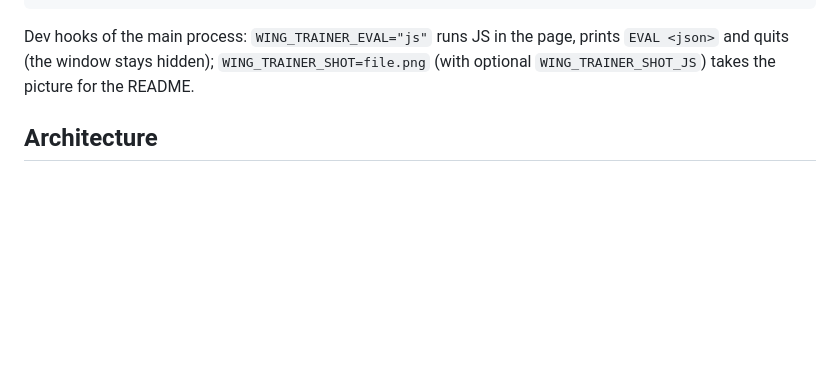
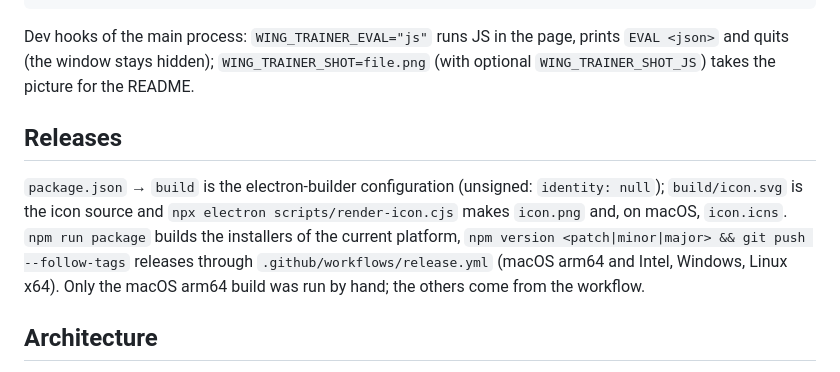
Before and after one commit to AC-Dubnica/wing-trainer, a Markdown page: CLAUDE.md, the part around the change. GitHub-like rendering; blank space fills up the shorter version.

```diff
--- a/CLAUDE.md
+++ b/CLAUDE.md
@@ -14,6 +14,10 @@ npm run e2e      # builds, renders the sample setup in an OfflineAudioContext in
 
 Dev hooks of the main process: `WING_TRAINER_EVAL="js"` runs JS in the page, prints `EVAL <json>` and quits (the window stays hidden); `WING_TRAINER_SHOT=file.png` (with optional `WING_TRAINER_SHOT_JS`) takes the picture for the README.
 
+## Releases
+
+`package.json` → `build` is the electron-builder configuration (unsigned: `identity: null`); `build/icon.svg` is the icon source and `npx electron scripts/render-icon.cjs` makes `icon.png` and, on macOS, `icon.icns`. `npm run package` builds the installers of the current platform, `npm version <patch|minor|major> && git push --follow-tags` releases through `.github/workflows/release.yml` (macOS arm64 and Intel, Windows, Linux x64). Only the macOS arm64 build was run by hand; the others come from the workflow.
+
 ## Architecture
 
 - `src/shared`: model and pure logic. `snapshot.ts` (tolerant reader of the console's JSON; unknown or missing fields get neutral values), `convert.ts` (console value -> audio parameter), `checks.ts`, `diff.ts`, `multitrack.ts` (recorder track n -> input via `io.out.USB` -> channels patched to that input).
```
Also changed, not shown: README.md (+13 -0 lines), build/icon.png (added), 8 other files.
